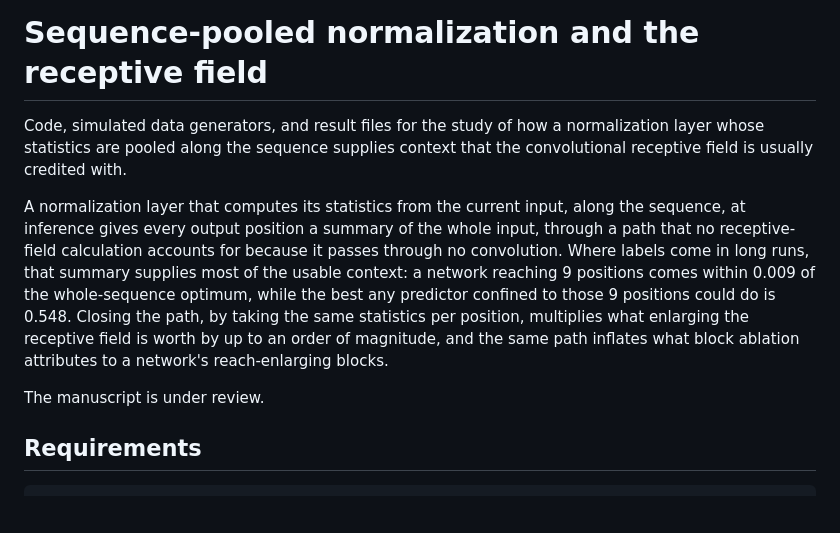
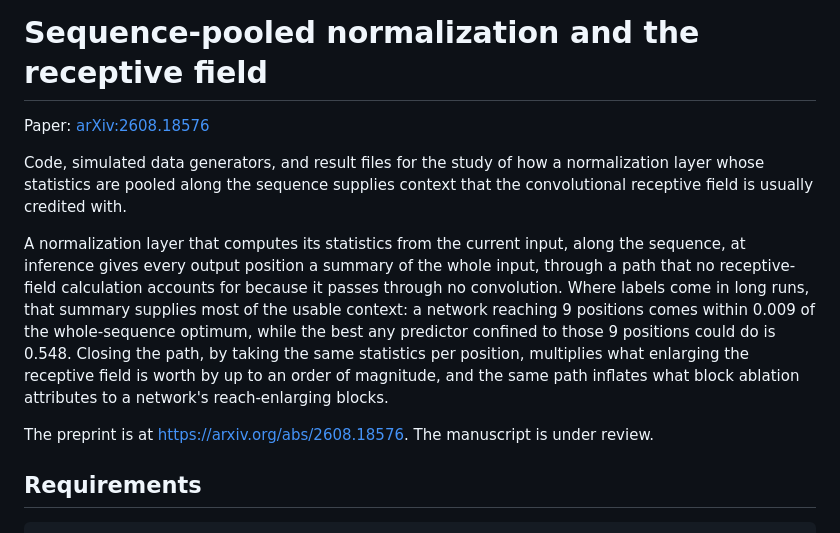
Before and after one commit to qtianreal/sequence-pooled-normalization, a Markdown page: README.md, the part around the change. GitHub-like rendering; blank space fills up the shorter version.

Commit message:
Link the arXiv preprint

```diff
--- a/README.md
+++ b/README.md
@@ -1,4 +1,6 @@
 # Sequence-pooled normalization and the receptive field
+
+Paper: [arXiv:2608.18576](https://arxiv.org/abs/2608.18576)
 
 Code, simulated data generators, and result files for the study of how a
 normalization layer whose statistics are pooled along the sequence supplies
@@ -15,7 +17,7 @@ the same statistics per position, multiplies what enlarging the receptive field
 is worth by up to an order of magnitude, and the same path inflates what block
 ablation attributes to a network's reach-enlarging blocks.
 
-The manuscript is under review.
+The preprint is at https://arxiv.org/abs/2608.18576. The manuscript is under review.
 
 ## Requirements
 
```
